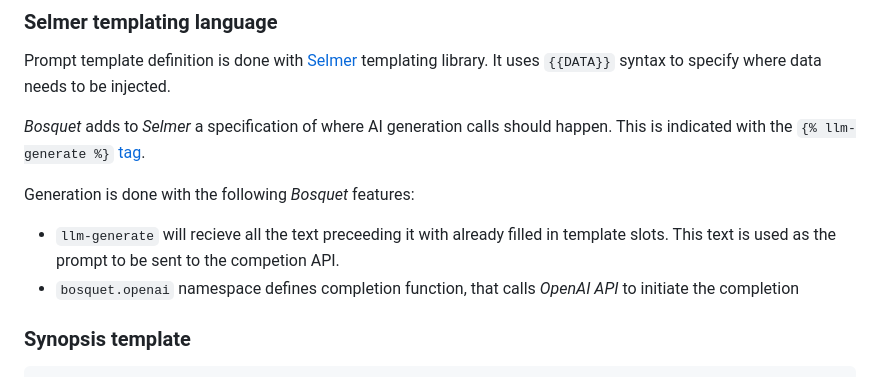
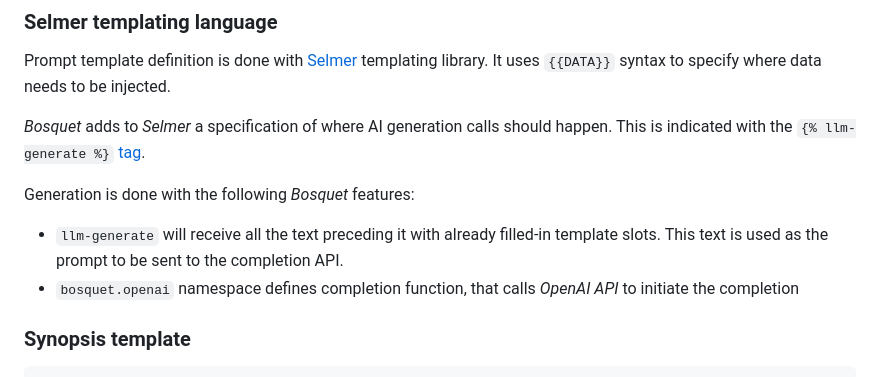
Before and after one commit to zmedelis/bosquet, a Markdown page: README.md, the part around one of its changes. Drawn GitHub-style.

```diff
--- a/README.md
+++ b/README.md
@@ -82,8 +81,7 @@ It uses `{{DATA}}` syntax to specify where data needs to be injected.
 happen. This is indicated with the `{% llm-generate %}` [tag](https://github.com/zmedelis/Selmer#tags).
 
 Generation is done with the following *Bosquet* features:
-- `llm-generate` will recieve all the text preceeding it with already filled in template slots. This text
-is used as the prompt to be sent to the competion API.
+- `llm-generate` will receive all the text preceding it with already filled-in template slots. This text is used as the prompt to be sent to the completion API.
 - `bosquet.openai` namespace defines completion function, that calls *OpenAI API* to initiate the completion
 
 ### Synopsis template
```
Also changed, not shown: other parts of README.md (+19 -23 lines).
